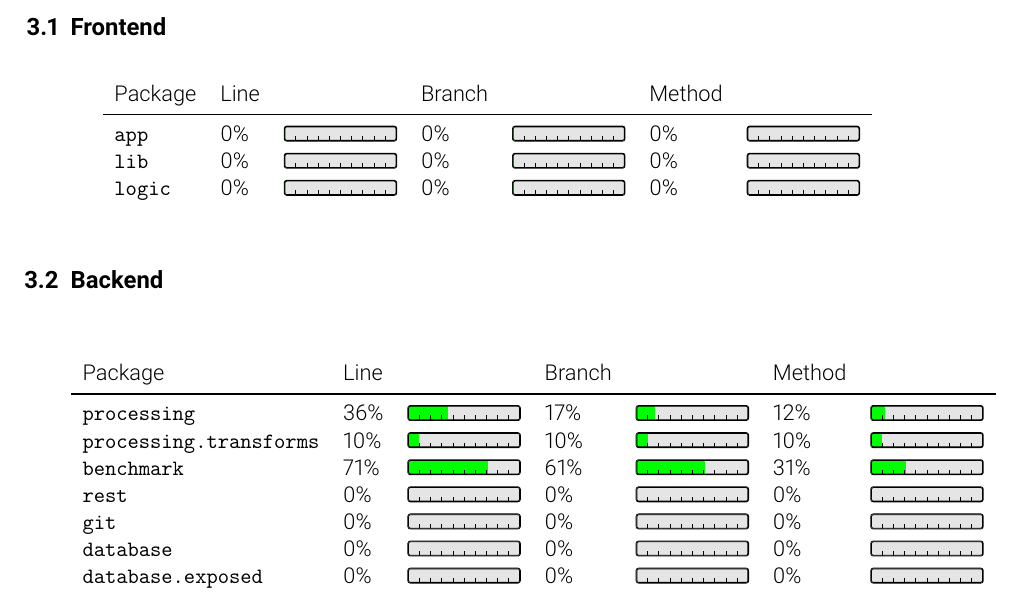
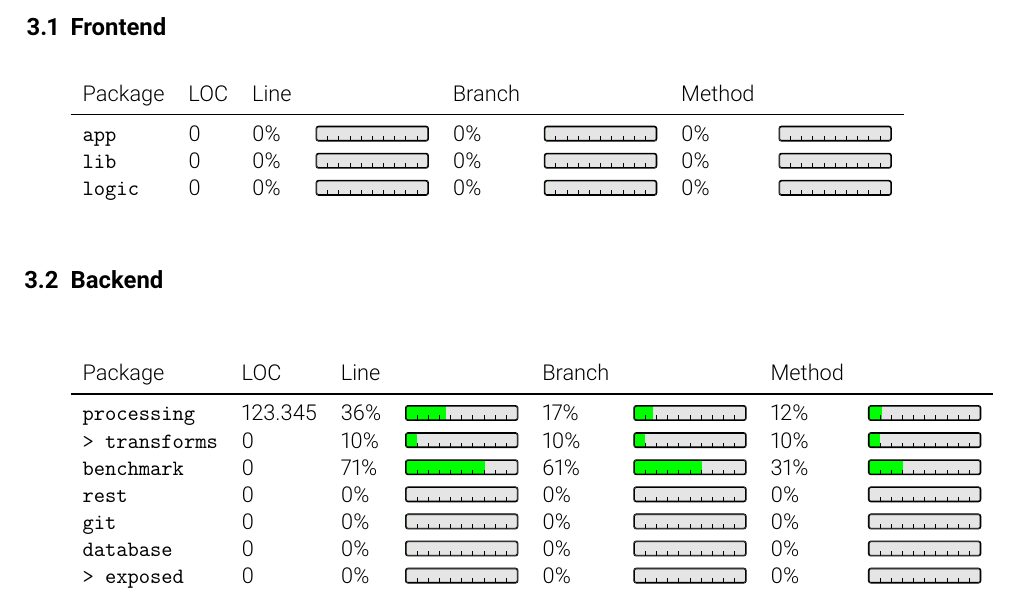
Before and after one commit to pse-parkview/Parkview, a LaTeX document (QualityAssurance/document/qa.tex, which reads QualityAssurance/document/coverage.tex, QualityAssurance/document/qa.sty): part of page 8 of 13, cut so that both start at the same text. Compiled offline with pdfLaTeX.

Commit message:
add loc to coverage

```diff
--- a/QualityAssurance/document/coverage.tex
+++ b/QualityAssurance/document/coverage.tex
@@ -4,27 +4,27 @@
 
 
 \begin{center}
-  \begin{tabular}{lllllll}
-    Package & Line & &  Branch & & Method &  \\
+  \begin{tabular}{llllllll}
+    Package & LOC &  Line & &  Branch & & Method &  \\
     \midrule
-    \covRow{app}{0}{0}{0} \\
-    \covRow{lib}{0}{0}{0} \\
-    \covRow{logic}{0}{0}{0} \\
+    \covRow{app}{0}{0}{0}{0} \\
+    \covRow{lib}{0}{0}{0}{0} \\
+    \covRow{logic}{0}{0}{0}{0} \\
   \end{tabular}
 \end{center}
 
 \subsection{Backend}
 
 \begin{center}
-  \begin{tabular}{lllllll}
-    Package & Line & &  Branch & & Method &  \\
+  \begin{tabular}{llllllll}
+    Package & LOC & Line & &  Branch & & Method &  \\
     \midrule
-    \covRow{processing}{36}{17}{12} \\
-    \covRow{processing.transforms}{10}{10}{10} \\
-    \covRow{benchmark}{71}{61}{31} \\
-    \covRow{rest}{0}{0}{0} \\
-    \covRow{git}{0}{0}{0} \\
-    \covRow{database}{0}{0}{0} \\
-    \covRow{database.exposed}{0}{0}{0} \\
+    \covRow{processing}{123.345}{36}{17}{12} \\
+    \covRow{> transforms}{0}{10}{10}{10} \\
+    \covRow{benchmark}{0}{71}{61}{31} \\
+    \covRow{rest}{0}{0}{0}{0} \\
+    \covRow{git}{0}{0}{0}{0} \\
+    \covRow{database}{0}{0}{0}{0} \\
+    \covRow{> exposed}{0}{0}{0}{0} \\
   \end{tabular}
 \end{center}
--- a/QualityAssurance/document/qa.sty
+++ b/QualityAssurance/document/qa.sty
@@ -29,7 +29,7 @@
 }
 
 \newcommand{\PASS}{\colorbox{green}{PASS}}
-\newcommand{\covRow}[4]{\texttt{#1} & #2\% & \progressbar{0.#2} & #3\% & \progressbar{0.#3} & #4\% & \progressbar{0.#4}}
+\newcommand{\covRow}[5]{\texttt{#1} & #2 & #3\% & \progressbar{0.#3} & #4\% & \progressbar{0.#4} & #5\% & \progressbar{0.#5}}
 
 \newcommand{\fixed}[3]{
   \textbf{{#1}} \\
```
